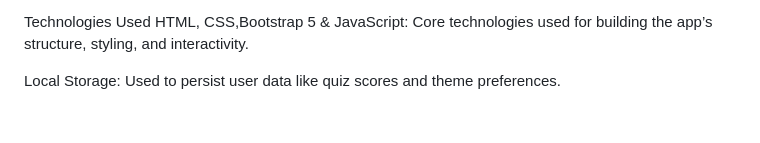
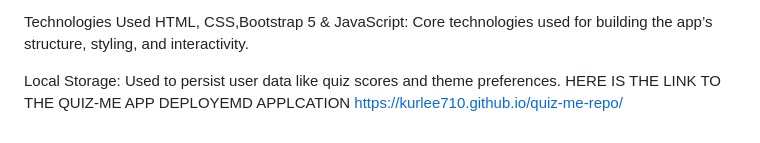
Before and after one commit to kurlee710/quiz-me-repo, a Markdown page: README.md, the part around the change. Rendered like a GitHub page.

Commit message:
screenshot for the app added and included git link in readme

```diff
--- a/README.md
+++ b/README.md
@@ -49,3 +49,4 @@ Technologies Used
 HTML, CSS,Bootstrap 5 & JavaScript: Core technologies used for building the app’s structure, styling, and interactivity.
 
 Local Storage: Used to persist user data like quiz scores and theme preferences.
+HERE IS THE LINK TO THE QUIZ-ME APP DEPLOYEMD APPLCATION https://kurlee710.github.io/quiz-me-repo/
```
Also changed, not shown: assets/quiz me scrnshot.png (added).
